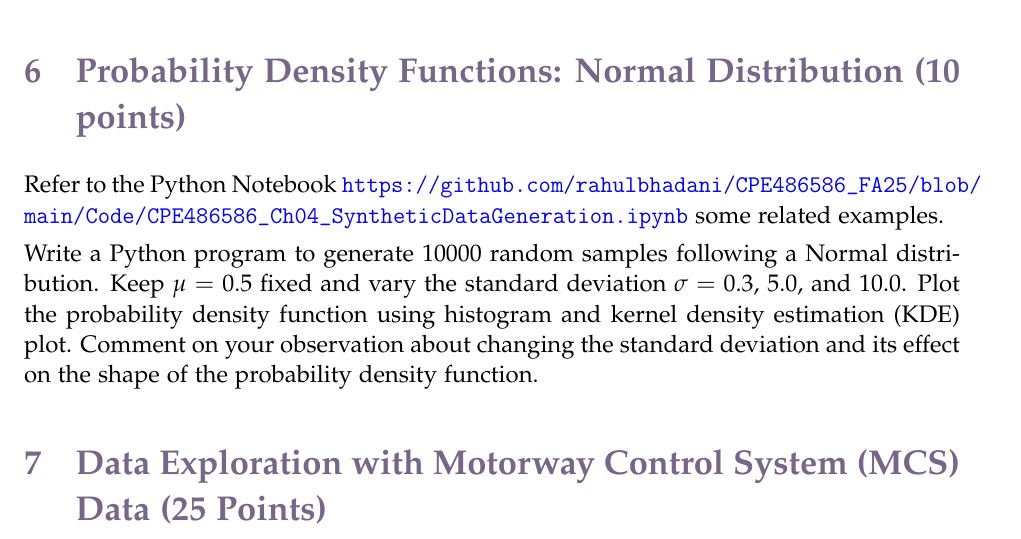
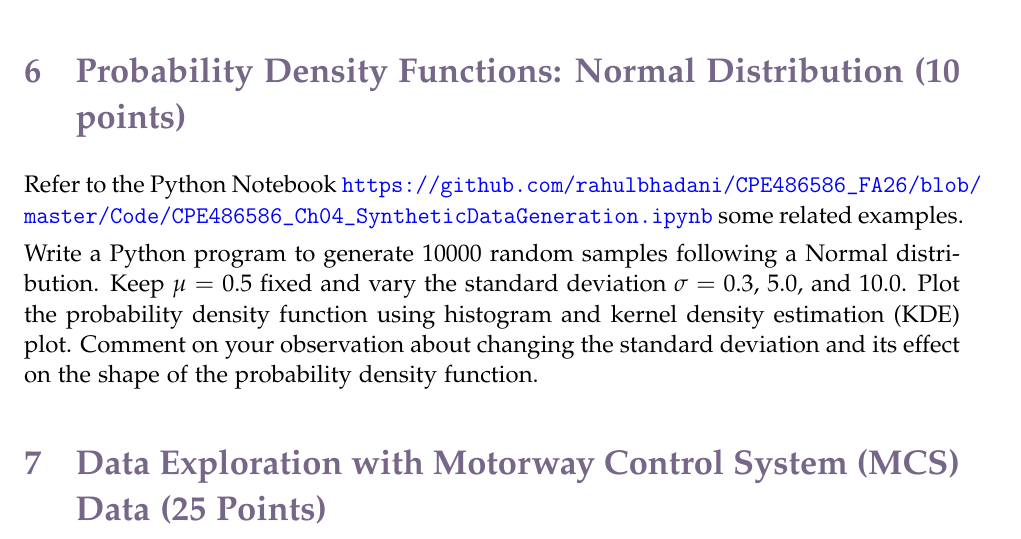
Before and after one commit to rahulbhadani/CPE486586_FA26, a LaTeX problem sheet (Homework/hw02.tex): part of page 3 of 6, cut so that both start at the same text. Compiled offline with pdfLaTeX.

Commit message:
Homework 2 Q6 link corrected

```diff
--- a/Homework/hw02.tex
+++ b/Homework/hw02.tex
@@ -185,7 +185,7 @@ Write a Python program to draw a graph $F_X(x)$ using step functions. Determine
 
 
 \section{Probability Density Functions: Normal Distribution (10 points)}
-Refer to the Python Notebook \url{https://github.com/rahulbhadani/CPE486586_FA25/blob/main/Code/CPE486586_Ch04_SyntheticDataGeneration.ipynb} some related examples.
+Refer to the Python Notebook \url{https://github.com/rahulbhadani/CPE486586_FA26/blob/master/Code/CPE486586_Ch04_SyntheticDataGeneration.ipynb} some related examples.
 
 
 Write a Python program to generate 10000 random samples following a Normal distribution. Keep $\mu = 0.5$ fixed and vary the standard deviation $\sigma  = $ 0.3, 5.0, and 10.0. Plot the probability density function using histogram and kernel density estimation (KDE) plot. Comment on your observation about changing the standard deviation and its effect on the shape of the probability density function.
```
Also changed, not shown: Homework/hw02.pdf.
